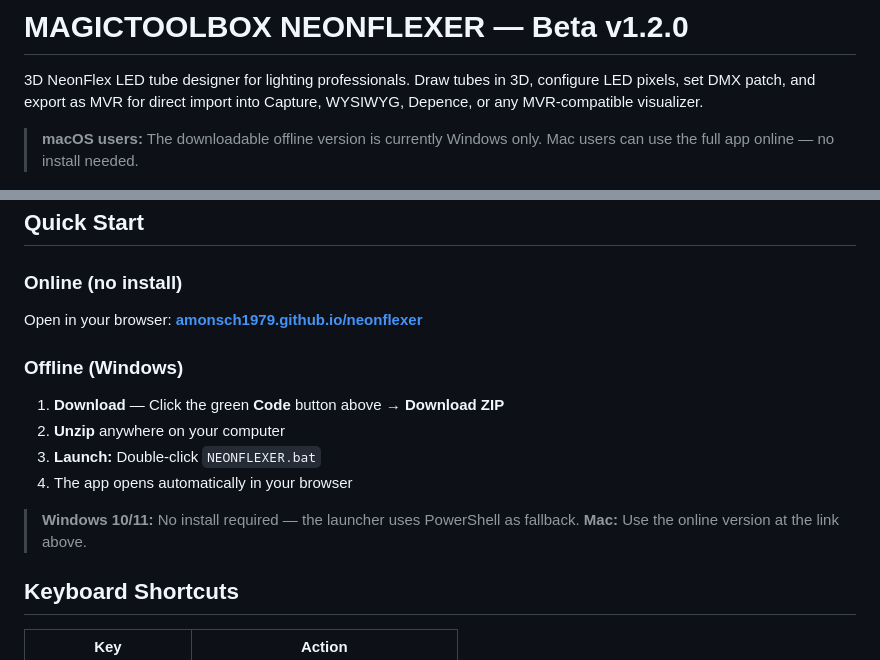
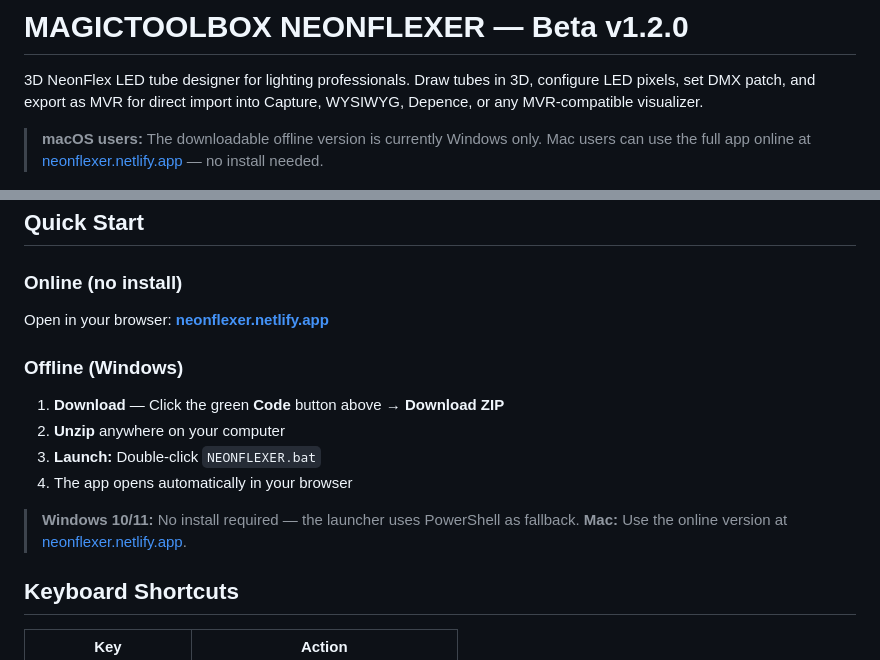
Before and after one commit to amonsch1979/neonflexer, a Markdown page: README.md, 2 parts joined by grey strips. GitHub-like rendering.

```diff
--- a/README.md
+++ b/README.md
@@ -2,7 +2,7 @@
 
 3D NeonFlex LED tube designer for lighting professionals. Draw tubes in 3D, configure LED pixels, set DMX patch, and export as MVR for direct import into Capture, WYSIWYG, Depence, or any MVR-compatible visualizer.
 
-> **macOS users:** The downloadable offline version is currently Windows only. Mac users can use the full app online — no install needed.
+> **macOS users:** The downloadable offline version is currently Windows only. Mac users can use the full app online at [neonflexer.netlify.app](https://neonflexer.netlify.app/) — no install needed.
 
 ![MAGICTOOLBOX NEONFLEXER](screenshot.png)
 
@@ -103,7 +103,7 @@ Press `?` to see all keyboard shortcuts and mouse controls at a glance
 
 ### Online (no install)
 
-Open in your browser: **[amonsch1979.github.io/neonflexer](https://amonsch1979.github.io/neonflexer/)**
+Open in your browser: **[neonflexer.netlify.app](https://neonflexer.netlify.app/)**
 
 ### Offline (Windows)
 
@@ -113,7 +113,7 @@ Open in your browser: **[amonsch1979.github.io/neonflexer](https://amonsch1979.g
 4. The app opens automatically in your browser
 
 > **Windows 10/11:** No install required — the launcher uses PowerShell as fallback.
-> **Mac:** Use the online version at the link above.
+> **Mac:** Use the online version at [neonflexer.netlify.app](https://neonflexer.netlify.app/).
 
 ## Keyboard Shortcuts
 
```
Also changed, not shown: NEONFLEXER_INFO.md (+48 -13 lines), RELEASE_NOTES_v1.2.0.md (added, +68 -0 lines).
